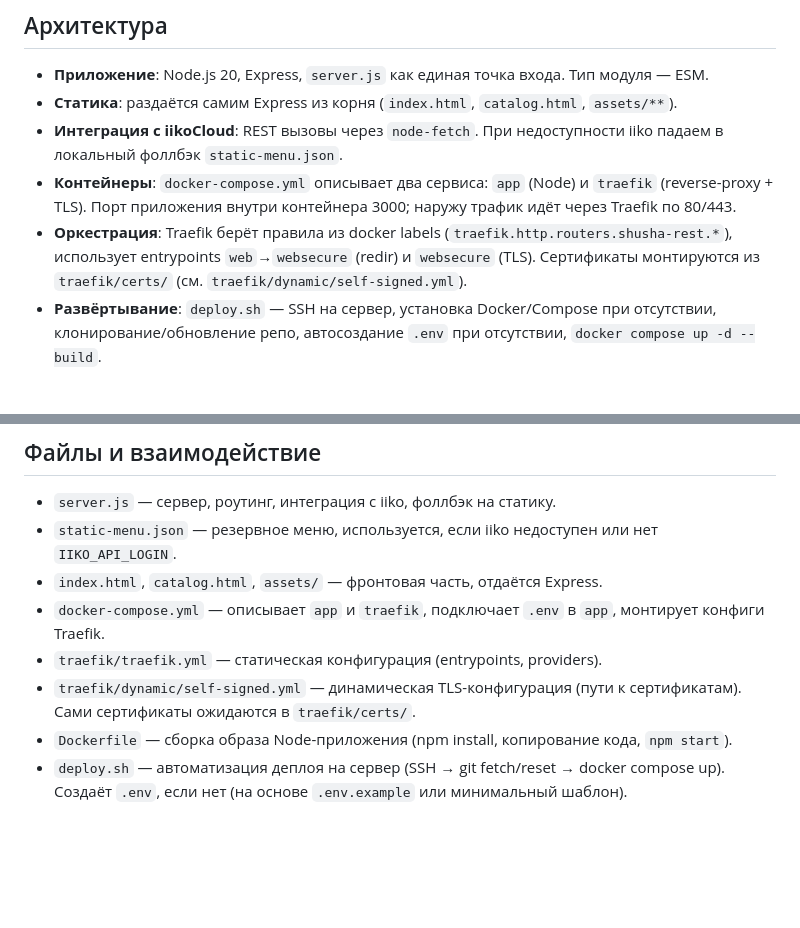
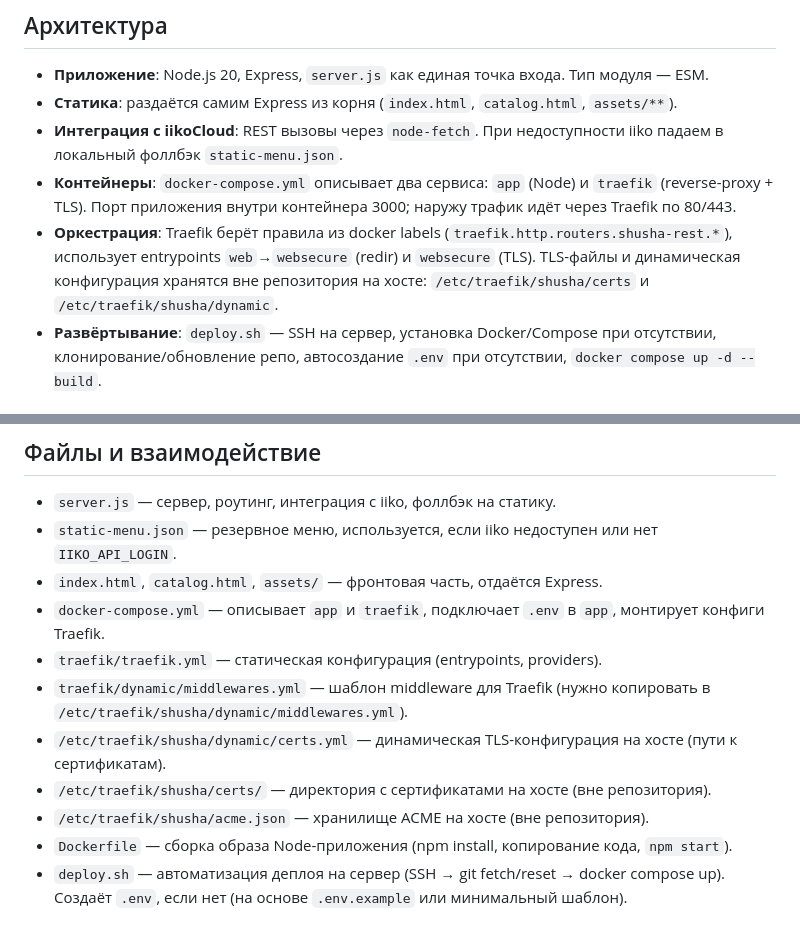
Before and after one commit to leademy-studio/shusha-rest, a Markdown page: README.md, 2 parts joined by grey strips. GitHub-like rendering; blank space fills up the shorter version.

```diff
--- a/README.md
+++ b/README.md
@@ -5,7 +5,7 @@
 - **Статика**: раздаётся самим Express из корня (`index.html`, `catalog.html`, `assets/**`).
 - **Интеграция с iikoCloud**: REST вызовы через `node-fetch`. При недоступности iiko падаем в локальный фоллбэк `static-menu.json`.
 - **Контейнеры**: `docker-compose.yml` описывает два сервиса: `app` (Node) и `traefik` (reverse-proxy + TLS). Порт приложения внутри контейнера 3000; наружу трафик идёт через Traefik по 80/443.
-- **Оркестрация**: Traefik берёт правила из docker labels (`traefik.http.routers.shusha-rest.*`), использует entrypoints `web`→`websecure` (redir) и `websecure` (TLS). Сертификаты монтируются из `traefik/certs/` (см. `traefik/dynamic/self-signed.yml`).
+- **Оркестрация**: Traefik берёт правила из docker labels (`traefik.http.routers.shusha-rest.*`), использует entrypoints `web`→`websecure` (redir) и `websecure` (TLS). TLS-файлы и динамическая конфигурация хранятся вне репозитория на хосте: `/etc/traefik/shusha/certs` и `/etc/traefik/shusha/dynamic`.
 - **Развёртывание**: `deploy.sh` — SSH на сервер, установка Docker/Compose при отсутствии, клонирование/обновление репо, автосоздание `.env` при отсутствии, `docker compose up -d --build`.
 
 ## Логика приложения
@@ -25,7 +25,10 @@
 - `index.html`, `catalog.html`, `assets/` — фронтовая часть, отдаётся Express.
 - `docker-compose.yml` — описывает `app` и `traefik`, подключает `.env` в `app`, монтирует конфиги Traefik.
 - `traefik/traefik.yml` — статическая конфигурация (entrypoints, providers).
-- `traefik/dynamic/self-signed.yml` — динамическая TLS-конфигурация (пути к сертификатам). Сами сертификаты ожидаются в `traefik/certs/`.
+- `traefik/dynamic/middlewares.yml` — шаблон middleware для Traefik (нужно копировать в `/etc/traefik/shusha/dynamic/middlewares.yml`).
+- `/etc/traefik/shusha/dynamic/certs.yml` — динамическая TLS-конфигурация на хосте (пути к сертификатам).
+- `/etc/traefik/shusha/certs/` — директория с сертификатами на хосте (вне репозитория).
+- `/etc/traefik/shusha/acme.json` — хранилище ACME на хосте (вне репозитория).
 - `Dockerfile` — сборка образа Node-приложения (npm install, копирование кода, `npm start`).
 - `deploy.sh` — автоматизация деплоя на сервер (SSH → git fetch/reset → docker compose up). Создаёт `.env`, если нет (на основе `.env.example` или минимальный шаблон).
 
```
Also changed, not shown: other parts of README.md (+112 -0 lines).
